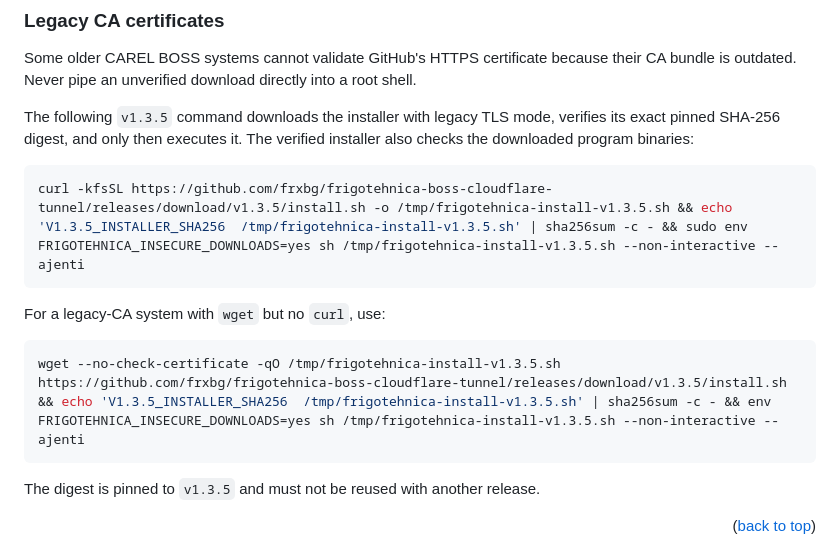
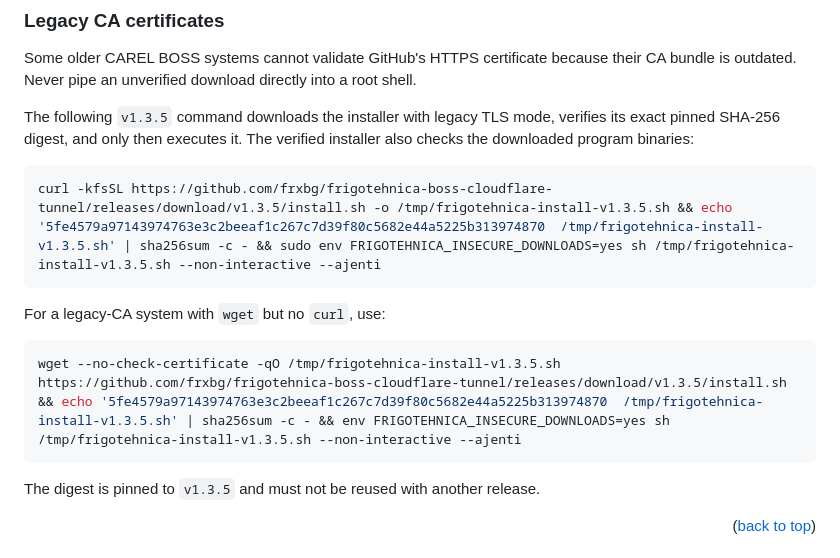
Before and after one commit to frxbg/frigotehnica-boss-cloudflare-tunnel, a Markdown page: README.md, the part around the change. Drawn GitHub-style.

Commit message:
Pin v1.3.5 installer checksum

````diff
--- a/README.md
+++ b/README.md
@@ -206,13 +206,13 @@ verifies its exact pinned SHA-256 digest, and only then executes it. The verifie
 installer also checks the downloaded program binaries:
 
 ```sh
-curl -kfsSL https://github.com/frxbg/frigotehnica-boss-cloudflare-tunnel/releases/download/v1.3.5/install.sh -o /tmp/frigotehnica-install-v1.3.5.sh && echo 'V1.3.5_INSTALLER_SHA256  /tmp/frigotehnica-install-v1.3.5.sh' | sha256sum -c - && sudo env FRIGOTEHNICA_INSECURE_DOWNLOADS=yes sh /tmp/frigotehnica-install-v1.3.5.sh --non-interactive --ajenti
+curl -kfsSL https://github.com/frxbg/frigotehnica-boss-cloudflare-tunnel/releases/download/v1.3.5/install.sh -o /tmp/frigotehnica-install-v1.3.5.sh && echo '5fe4579a97143974763e3c2beeaf1c267c7d39f80c5682e44a5225b313974870  /tmp/frigotehnica-install-v1.3.5.sh' | sha256sum -c - && sudo env FRIGOTEHNICA_INSECURE_DOWNLOADS=yes sh /tmp/frigotehnica-install-v1.3.5.sh --non-interactive --ajenti
 ```
 
 For a legacy-CA system with `wget` but no `curl`, use:
 
 ```sh
-wget --no-check-certificate -qO /tmp/frigotehnica-install-v1.3.5.sh https://github.com/frxbg/frigotehnica-boss-cloudflare-tunnel/releases/download/v1.3.5/install.sh && echo 'V1.3.5_INSTALLER_SHA256  /tmp/frigotehnica-install-v1.3.5.sh' | sha256sum -c - && env FRIGOTEHNICA_INSECURE_DOWNLOADS=yes sh /tmp/frigotehnica-install-v1.3.5.sh --non-interactive --ajenti
+wget --no-check-certificate -qO /tmp/frigotehnica-install-v1.3.5.sh https://github.com/frxbg/frigotehnica-boss-cloudflare-tunnel/releases/download/v1.3.5/install.sh && echo '5fe4579a97143974763e3c2beeaf1c267c7d39f80c5682e44a5225b313974870  /tmp/frigotehnica-install-v1.3.5.sh' | sha256sum -c - && env FRIGOTEHNICA_INSECURE_DOWNLOADS=yes sh /tmp/frigotehnica-install-v1.3.5.sh --non-interactive --ajenti
 ```
 
 The digest is pinned to `v1.3.5` and must not be reused with another release.
````
